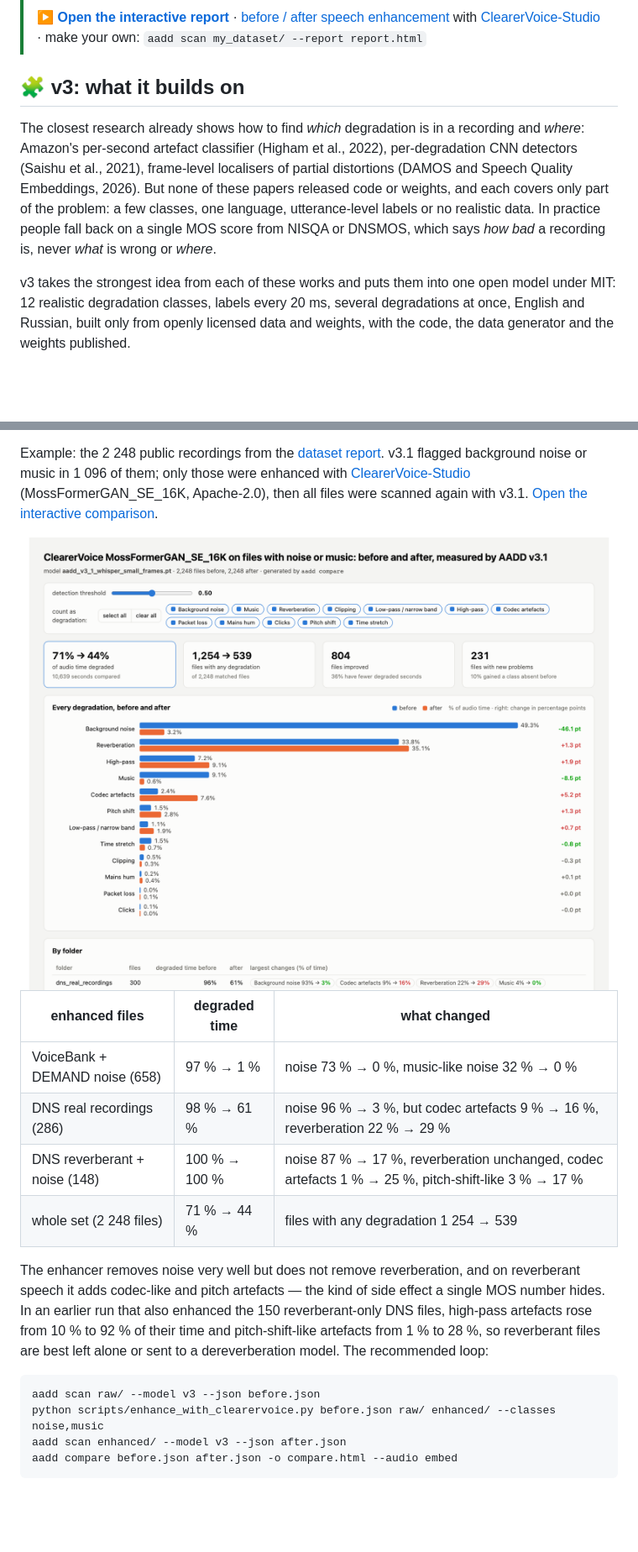
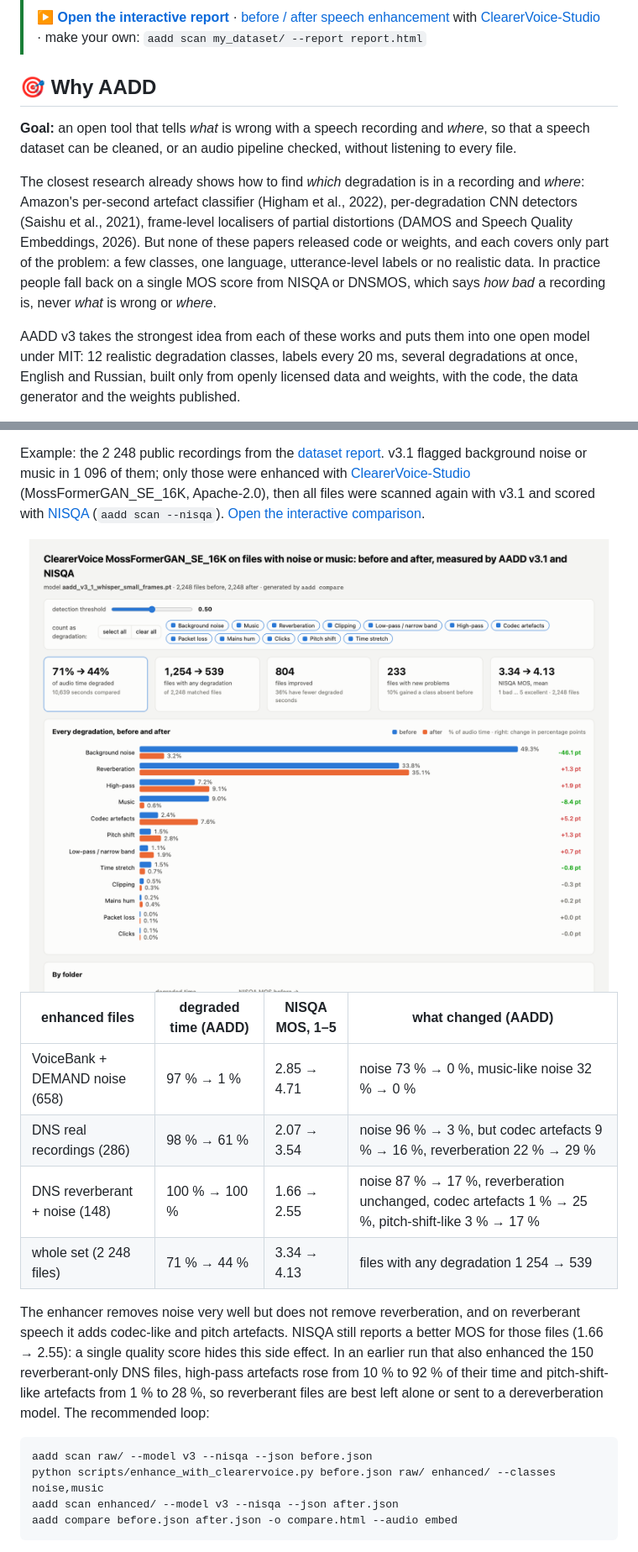
Before and after one commit to gertelrina/aadd, a Markdown page: README.md, 2 parts joined by grey strips. Shown at 84% size. GitHub-like rendering; pictures changed too: docs/img/compare_light.png; folded sections open; blank space fills up the shorter version.

Commit message:
NISQA next to AADD: scan --nisqa, MOS in compare, NISQA on the evaluation sets; README goal section

````diff
--- a/README.md
+++ b/README.md
@@ -42,7 +42,11 @@ AADD finds **which degradation is present in speech, and where, every 20 ms**.
 >
 > **[▶ Open the interactive report](https://htmlpreview.github.io/?https://github.com/gertelrina/aadd/blob/main/docs/examples/report_public_sets.html)** · [before / after speech enhancement](https://htmlpreview.github.io/?https://github.com/gertelrina/aadd/blob/main/docs/examples/compare_clearervoice.html) with [ClearerVoice-Studio](https://github.com/modelscope/ClearerVoice-Studio) · make your own: `aadd scan my_dataset/ --report report.html`
 
-## 🧩 v3: what it builds on
+## 🎯 Why AADD
+
+**Goal:** an open tool that tells *what* is wrong with a speech recording and
+*where*, so that a speech dataset can be cleaned, or an audio pipeline checked,
+without listening to every file.
 
 The closest research already shows how to find *which* degradation is in a
 recording and *where*: Amazon's per-second artefact classifier (Higham et al.,
@@ -53,7 +57,7 @@ a few classes, one language, utterance-level labels or no realistic data. In
 practice people fall back on a single MOS score from NISQA or DNSMOS, which says
 *how bad* a recording is, never *what* is wrong or *where*.
 
-v3 takes the strongest idea from each of these works and puts them into one open
+AADD v3 takes the strongest idea from each of these works and puts them into one open
 model under MIT: 12 realistic degradation classes, labels every 20 ms, several
 degradations at once, English and Russian, built only from openly licensed data
 and weights, with the code, the data generator and the weights published.
@@ -133,7 +137,8 @@ player, spectrogram and timeline.
 Example: the 2 248 public recordings from the [dataset report](#-dataset-report).
 v3.1 flagged background noise or music in 1 096 of them; only those were enhanced
 with [ClearerVoice-Studio](https://github.com/modelscope/ClearerVoice-Studio)
-(MossFormerGAN_SE_16K, Apache-2.0), then all files were scanned again with v3.1.
+(MossFormerGAN_SE_16K, Apache-2.0), then all files were scanned again with v3.1
+and scored with [NISQA](https://github.com/gabrielmittag/NISQA) (`aadd scan --nisqa`).
 [Open the interactive comparison](https://htmlpreview.github.io/?https://github.com/gertelrina/aadd/blob/main/docs/examples/compare_clearervoice.html).
 
 <picture>
@@ -141,24 +146,25 @@ with [ClearerVoice-Studio](https://github.com/modelscope/ClearerVoice-Studio)
   <img src="docs/img/compare_light.png" width="860" alt="aadd compare: degraded time 71% to 44% after enhancing noisy files, per-class before/after bars">
 </picture>
 
-| enhanced files | degraded time | what changed |
-|---|---|---|
-| VoiceBank + DEMAND noise (658) | 97 % → 1 % | noise 73 % → 0 %, music-like noise 32 % → 0 % |
-| DNS real recordings (286) | 98 % → 61 % | noise 96 % → 3 %, but codec artefacts 9 % → 16 %, reverberation 22 % → 29 % |
-| DNS reverberant + noise (148) | 100 % → 100 % | noise 87 % → 17 %, reverberation unchanged, codec artefacts 1 % → 25 %, pitch-shift-like 3 % → 17 % |
-| whole set (2 248 files) | 71 % → 44 % | files with any degradation 1 254 → 539 |
+| enhanced files | degraded time (AADD) | NISQA MOS, 1–5 | what changed (AADD) |
+|---|---|---|---|
+| VoiceBank + DEMAND noise (658) | 97 % → 1 % | 2.85 → 4.71 | noise 73 % → 0 %, music-like noise 32 % → 0 % |
+| DNS real recordings (286) | 98 % → 61 % | 2.07 → 3.54 | noise 96 % → 3 %, but codec artefacts 9 % → 16 %, reverberation 22 % → 29 % |
+| DNS reverberant + noise (148) | 100 % → 100 % | 1.66 → 2.55 | noise 87 % → 17 %, reverberation unchanged, codec artefacts 1 % → 25 %, pitch-shift-like 3 % → 17 % |
+| whole set (2 248 files) | 71 % → 44 % | 3.34 → 4.13 | files with any degradation 1 254 → 539 |
 
 The enhancer removes noise very well but does not remove reverberation, and on
-reverberant speech it adds codec-like and pitch artefacts — the kind of side
-effect a single MOS number hides. In an earlier run that also enhanced the 150
+reverberant speech it adds codec-like and pitch artefacts. NISQA still reports a
+better MOS for those files (1.66 → 2.55): a single quality score hides this side
+effect. In an earlier run that also enhanced the 150
 reverberant-only DNS files, high-pass artefacts rose from 10 % to 92 % of their
 time and pitch-shift-like artefacts from 1 % to 28 %, so reverberant files are
 best left alone or sent to a dereverberation model. The recommended loop:
 
 ```bash
-aadd scan raw/ --model v3 --json before.json
+aadd scan raw/ --model v3 --nisqa --json before.json
 python scripts/enhance_with_clearervoice.py before.json raw/ enhanced/ --classes noise,music
-aadd scan enhanced/ --model v3 --json after.json
+aadd scan enhanced/ --model v3 --nisqa --json after.json
 aadd compare before.json after.json -o compare.html --audio embed
 ```
 
````
Also changed, not shown: other parts of README.md (+24 -11 lines), runs/README.md (+16 -13 lines), docs/img/compare_dark.png, docs/img/compare_pair_dark.png, docs/img/compare_pair_light.png, 13 other files.
